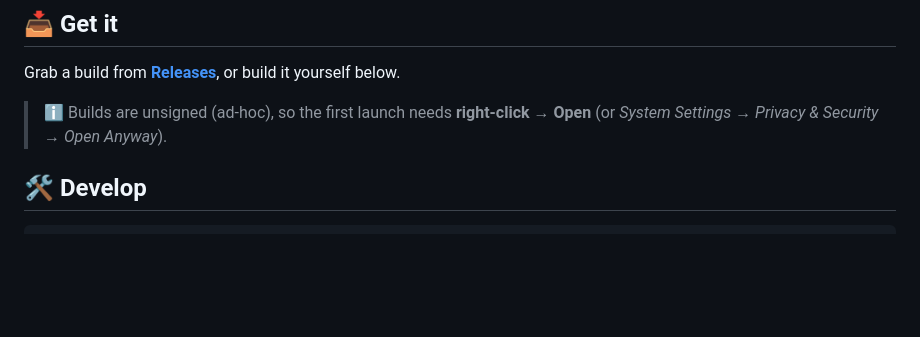
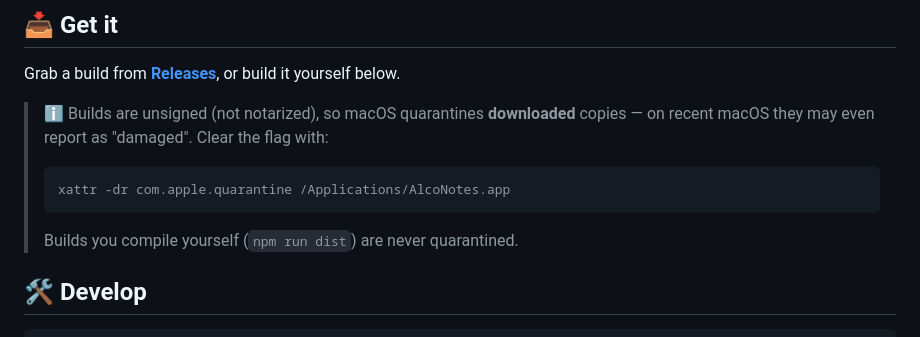
Before and after one commit to ricardoalcocer/alconotes, a Markdown page: README.md, the part around the change. Drawn GitHub-style; blank space fills up the shorter version.

Commit message:
docs: accurate Gatekeeper note — xattr instead of right-click Open
The right-click → Open bypass is gone on macOS Sequoia, and unsigned
(ad-hoc) quarantined apps typically show the 'damaged' dialog instead.
Document the xattr command and note that self-compiled builds are
unaffected.

Co-Authored-By: Claude Fable 5 <noreply@anthropic.com>

````diff
--- a/README.md
+++ b/README.md
@@ -62,8 +62,14 @@ left off.
 Grab a build from [**Releases**](https://github.com/ricardoalcocer/alconotes/releases),
 or build it yourself below.
 
-> ℹ️ Builds are unsigned (ad-hoc), so the first launch needs **right-click → Open**
-> (or *System Settings → Privacy & Security → Open Anyway*).
+> ℹ️ Builds are unsigned (not notarized), so macOS quarantines **downloaded** copies —
+> on recent macOS they may even report as "damaged". Clear the flag with:
+>
+> ```bash
+> xattr -dr com.apple.quarantine /Applications/AlcoNotes.app
+> ```
+>
+> Builds you compile yourself (`npm run dist`) are never quarantined.
 
 ## 🛠️ Develop
 
````
